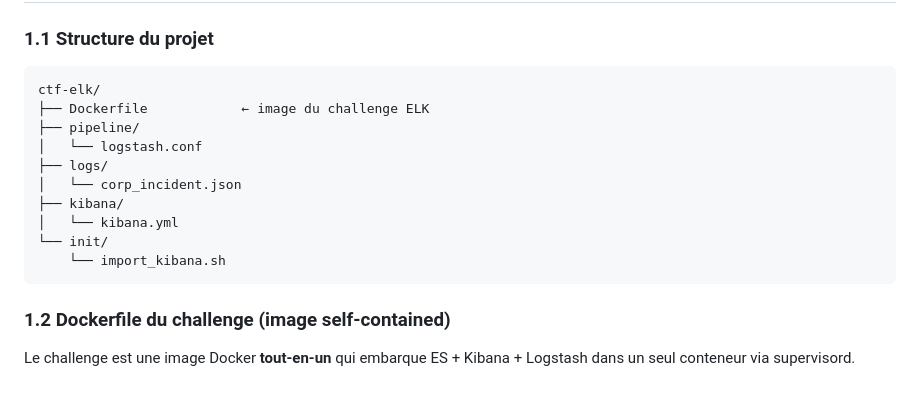
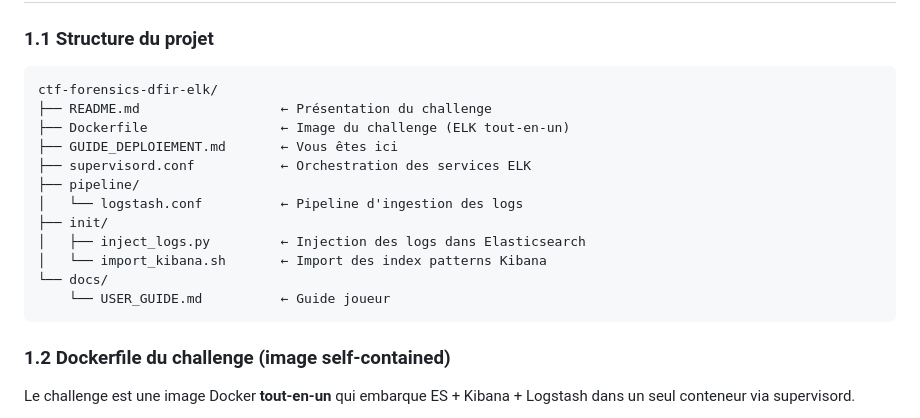
Before and after one commit to Jacob-dot-bit/RootMeUp, a Markdown page: challenges/ctf-forensics-dfir-elk/GUIDE_DEPLOIEMENT.md, the part around the change. GitHub-like rendering; blank space fills up the shorter version.

````diff
--- a/challenges/ctf-forensics-dfir-elk/GUIDE_DEPLOIEMENT.md
+++ b/challenges/ctf-forensics-dfir-elk/GUIDE_DEPLOIEMENT.md
@@ -29,16 +29,18 @@
 ### 1.1 Structure du projet
 
 ```
-ctf-elk/
-├── Dockerfile            ← image du challenge ELK
+ctf-forensics-dfir-elk/
+├── README.md                  ← Présentation du challenge
+├── Dockerfile                 ← Image du challenge (ELK tout-en-un)
+├── GUIDE_DEPLOIEMENT.md       ← Vous êtes ici
+├── supervisord.conf           ← Orchestration des services ELK
 ├── pipeline/
-│   └── logstash.conf
-├── logs/
-│   └── corp_incident.json
-├── kibana/
-│   └── kibana.yml
-└── init/
-    └── import_kibana.sh
+│   └── logstash.conf          ← Pipeline d'ingestion des logs
+├── init/
+│   ├── inject_logs.py         ← Injection des logs dans Elasticsearch
+│   └── import_kibana.sh       ← Import des index patterns Kibana
+└── docs/
+    └── USER_GUIDE.md          ← Guide joueur
 ```
 
 ### 1.2 Dockerfile du challenge (image self-contained)
````
Also changed, not shown: README.md (+2 -0 lines), challenges/Blue-Team-Memory-Forensics/README.md (+3 -0 lines).
